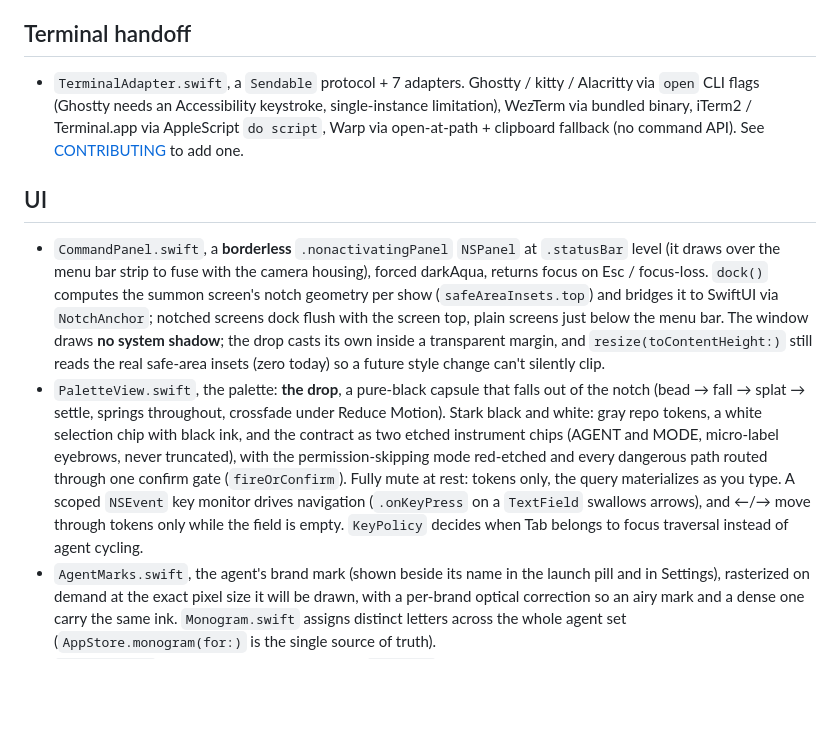
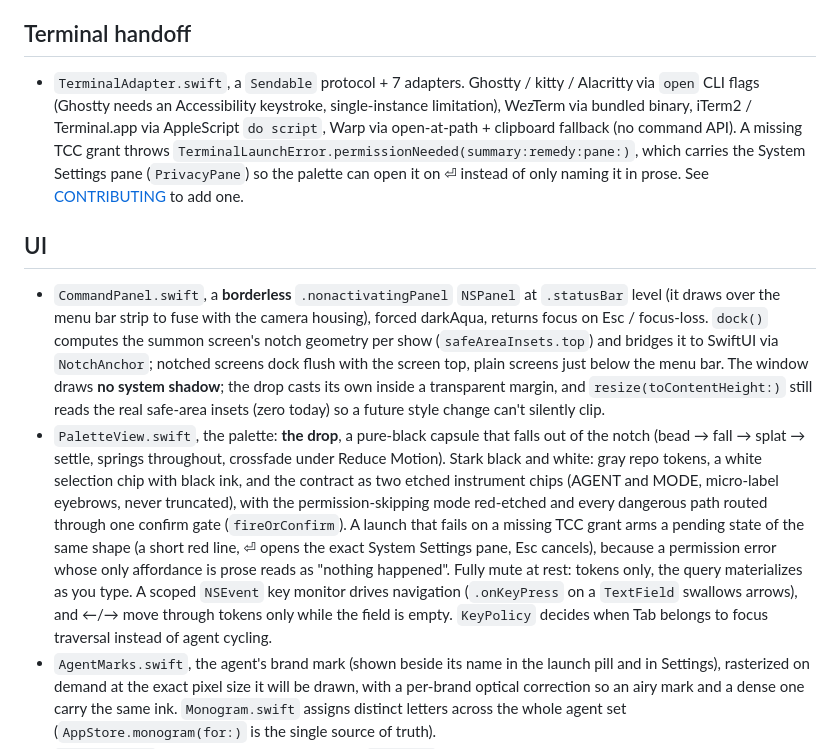
Before and after one commit to sorkila/tintpad, a Markdown page: docs/ARCHITECTURE.md, the part around the change. Drawn GitHub-style; blank space fills up the shorter version.

Commit message:
docs: the permission-failure state in ARCHITECTURE and TESTING
Co-Authored-By: Claude Fable 5 <noreply@anthropic.com>

```diff
--- a/docs/ARCHITECTURE.md
+++ b/docs/ARCHITECTURE.md
@@ -17,11 +17,11 @@ Native Swift/SwiftUI menu-bar (accessory) app. SPM executable, no external app f
 - `WorktreeService.swift`, `DispatchService.swift`, `GitHubService.swift`, `Keychain.swift`, `LaunchService.swift`.
 
 ## Terminal handoff
-- `TerminalAdapter.swift`, a `Sendable` protocol + 7 adapters. Ghostty / kitty / Alacritty via `open` CLI flags (Ghostty needs an Accessibility keystroke, single-instance limitation), WezTerm via bundled binary, iTerm2 / Terminal.app via AppleScript `do script`, Warp via open-at-path + clipboard fallback (no command API). See [CONTRIBUTING](../CONTRIBUTING.md) to add one.
+- `TerminalAdapter.swift`, a `Sendable` protocol + 7 adapters. Ghostty / kitty / Alacritty via `open` CLI flags (Ghostty needs an Accessibility keystroke, single-instance limitation), WezTerm via bundled binary, iTerm2 / Terminal.app via AppleScript `do script`, Warp via open-at-path + clipboard fallback (no command API). A missing TCC grant throws `TerminalLaunchError.permissionNeeded(summary:remedy:pane:)`, which carries the System Settings pane (`PrivacyPane`) so the palette can open it on ⏎ instead of only naming it in prose. See [CONTRIBUTING](../CONTRIBUTING.md) to add one.
 
 ## UI
 - `CommandPanel.swift`, a **borderless** `.nonactivatingPanel` `NSPanel` at `.statusBar` level (it draws over the menu bar strip to fuse with the camera housing), forced darkAqua, returns focus on Esc / focus-loss. `dock()` computes the summon screen's notch geometry per show (`safeAreaInsets.top`) and bridges it to SwiftUI via `NotchAnchor`; notched screens dock flush with the screen top, plain screens just below the menu bar. The window draws **no system shadow**; the drop casts its own inside a transparent margin, and `resize(toContentHeight:)` still reads the real safe-area insets (zero today) so a future style change can't silently clip.
-- `PaletteView.swift`, the palette: **the drop**, a pure-black capsule that falls out of the notch (bead → fall → splat → settle, springs throughout, crossfade under Reduce Motion). Stark black and white: gray repo tokens, a white selection chip with black ink, and the contract as two etched instrument chips (AGENT and MODE, micro-label eyebrows, never truncated), with the permission-skipping mode red-etched and every dangerous path routed through one confirm gate (`fireOrConfirm`). Fully mute at rest: tokens only, the query materializes as you type. A scoped `NSEvent` key monitor drives navigation (`.onKeyPress` on a `TextField` swallows arrows), and ←/→ move through tokens only while the field is empty. `KeyPolicy` decides when Tab belongs to focus traversal instead of agent cycling.
+- `PaletteView.swift`, the palette: **the drop**, a pure-black capsule that falls out of the notch (bead → fall → splat → settle, springs throughout, crossfade under Reduce Motion). Stark black and white: gray repo tokens, a white selection chip with black ink, and the contract as two etched instrument chips (AGENT and MODE, micro-label eyebrows, never truncated), with the permission-skipping mode red-etched and every dangerous path routed through one confirm gate (`fireOrConfirm`). A launch that fails on a missing TCC grant arms a pending state of the same shape (a short red line, ⏎ opens the exact System Settings pane, Esc cancels), because a permission error whose only affordance is prose reads as "nothing happened". Fully mute at rest: tokens only, the query materializes as you type. A scoped `NSEvent` key monitor drives navigation (`.onKeyPress` on a `TextField` swallows arrows), and ←/→ move through tokens only while the field is empty. `KeyPolicy` decides when Tab belongs to focus traversal instead of agent cycling.
 - `AgentMarks.swift`, the agent's brand mark (shown beside its name in the launch pill and in Settings), rasterized on demand at the exact pixel size it will be drawn, with a per-brand optical correction so an airy mark and a dense one carry the same ink. `Monogram.swift` assigns distinct letters across the whole agent set (`AppStore.monogram(for:)` is the single source of truth).
 - `Tokens.swift`, spacing, radii, and the scalable `TypeRamp` used by the resizable surfaces.
 - `SettingsView.swift` (+ per-pane views), native `NavigationSplitView` preferences. Forced darkAqua and tinted gray **at the root**, because SwiftUI controls take the accent from the environment without naming it, so tinting only the sidebar left toggles, links, and list glyphs painting the user's macOS accent into a monochrome window. Two controls ignore the tint and are handled explicitly: a `Link` keeps the system link blue until asked for `.buttonStyle(.plain)` (`linkStyle()`), and a `List` styles a `Label`'s icon itself, so rows that need an ink glyph are laid out as an `HStack`.
```
Also changed, not shown: docs/TESTING.md (+6 -0 lines).
